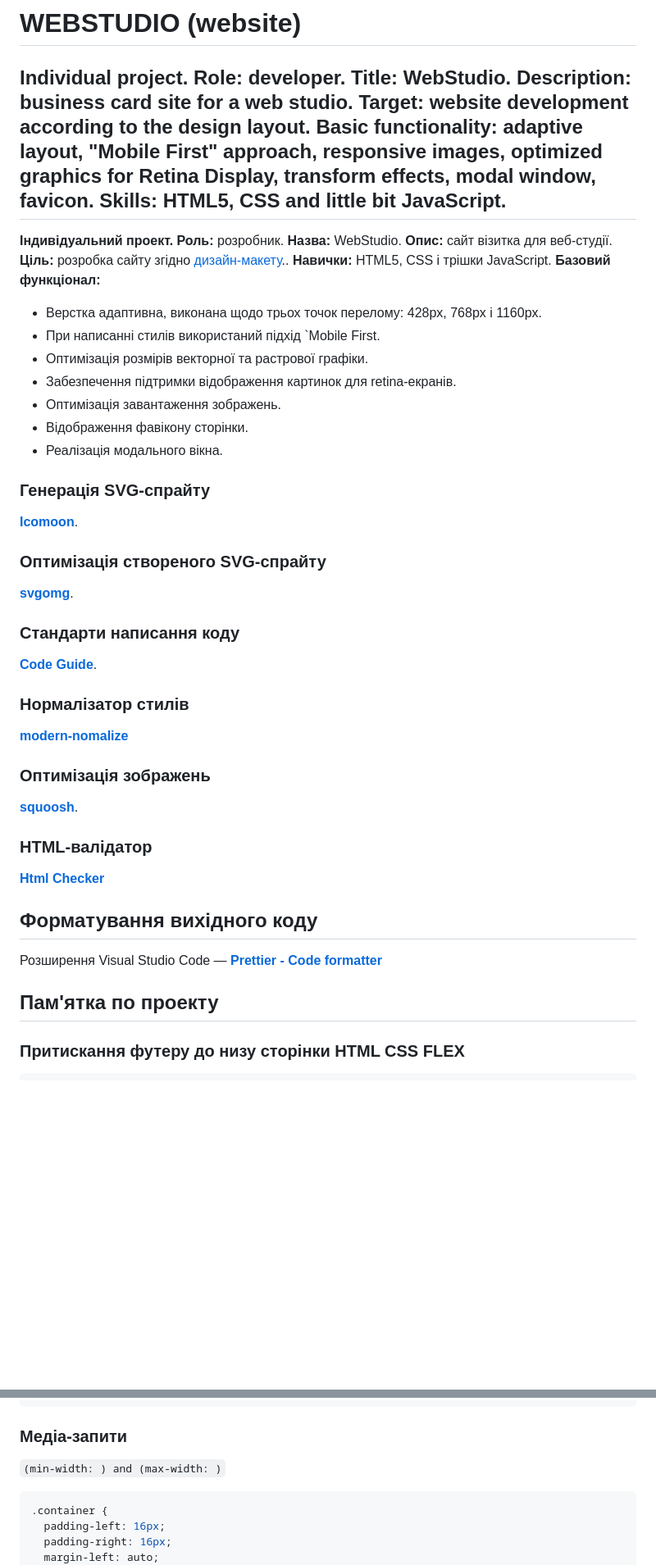
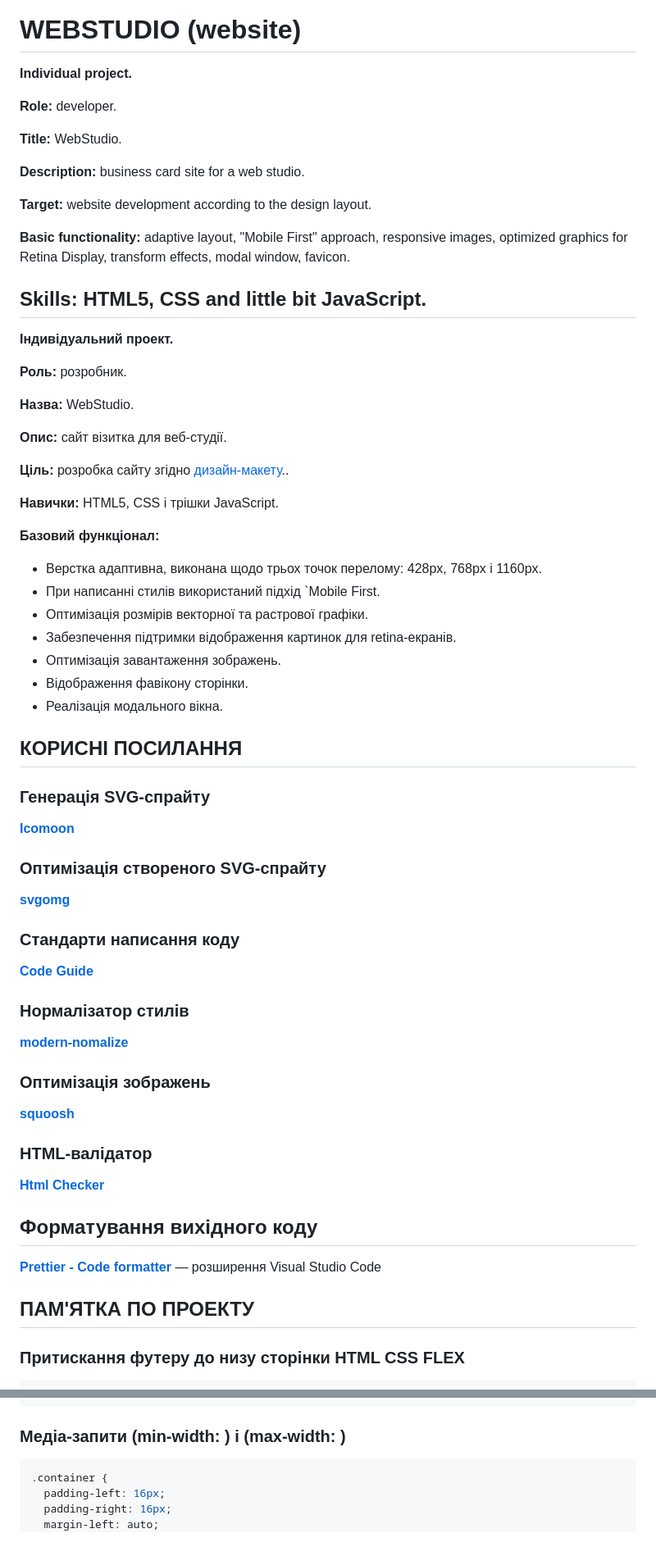
Before and after one commit to Tasitaforme/webstudio, a Markdown page: README.md, 2 parts joined by grey strips. Shown: that part at 82% size. GitHub-like rendering; blank space fills up the shorter version.

Commit message:
readme_checked

````diff
--- a/README.md
+++ b/README.md
@@ -1,19 +1,31 @@
 ![preview-hw](/gh-hw-preview.jpg)
 # WEBSTUDIO (website)
 **Individual project.**
+
 **Role:** developer.
+
 **Title:** WebStudio.
+
 **Description:** business card site for a web studio.
+
 **Target:** website development according to the design layout.
+
 **Basic functionality:** аdaptive layout, "Mobile First" approach, responsive images, optimized graphics for Retina Display, transform effects, modal window, favicon.
+
 **Skills:** HTML5, CSS and little bit JavaScript.
 --------------------------------------------------
 **Індивідуальний проект.**
+
 **Роль:** розробник.
+
 **Назва:** WebStudio.
+
 **Опис:** сайт візитка для веб-студії.
+
 **Ціль:** розробка сайту згідно [дизайн-макету](<https://www.figma.com/file/7DbgmHW2lcF0Cxkrr1Hrg7/Web-Studio-goit-markup-hw-(Version-3.0)?type=design&node-id=297046%3A1554&mode=design&t=nwh54MzAvT9AgDUL-1>)..
+
 **Навички:** HTML5, CSS і трішки JavaScript.
+
 **Базовий функціонал:**
 - Верстка адаптивна, виконана щодо трьох точок перелому: 428px, 768px і 1160px.
 - При написанні стилів використаний підхід `Mobile First.
@@ -24,18 +36,18 @@
 - Реалізація модального вікна.
 
 
-
+## КОРИСНІ ПОСИЛАННЯ
 ### Генерація SVG-спрайту
 
-[**Icomoon**](https://icomoon.io/).
+[**Icomoon**](https://icomoon.io/)
 
 ### Оптимізація створеного SVG-спрайту
 
-[**svgomg**](https://jakearchibald.github.io/svgomg/).
+[**svgomg**](https://jakearchibald.github.io/svgomg/)
 
 ### Стандарти написання коду
 
-[**Code Guide**](https://codeguide.co/).
+[**Code Guide**](https://codeguide.co/)
 
 ### Нормалізатор стилів
 
@@ -43,17 +55,17 @@
 
 ### Оптимізація зображень
 
-[**squoosh**](https://squoosh.app/).
+[**squoosh**](https://squoosh.app/)
 
 ### HTML-валідатор
 
 [**Html Checker**](http://validator.w3.org/nu/)
 
 ## Форматування вихідного коду
-Розширення Visual Studio Code — [**Prettier - Code formatter**](https://marketplace.visualstudio.com/items?itemName=esbenp.prettier-vscode)
+[**Prettier - Code formatter**](https://marketplace.visualstudio.com/items?itemName=esbenp.prettier-vscode) — розширення Visual Studio Code
 
 
-## Пам'ятка по проекту
+## ПАМ'ЯТКА ПО ПРОЕКТУ
 
 ### Притискання футеру до низу сторінки HTML CSS FLEX
 
@@ -188,9 +203,7 @@ Cлід пам'ятати, що якщо медіа-запит визначає
 }
 ```
 
-### Медіа-запити
-
-`(min-width: ) and (max-width: )`
+### Медіа-запити (min-width: ) і (max-width: )
 
 ```css
 .container {
````
Also changed, not shown: other parts of README.md (+4 -1 lines).
